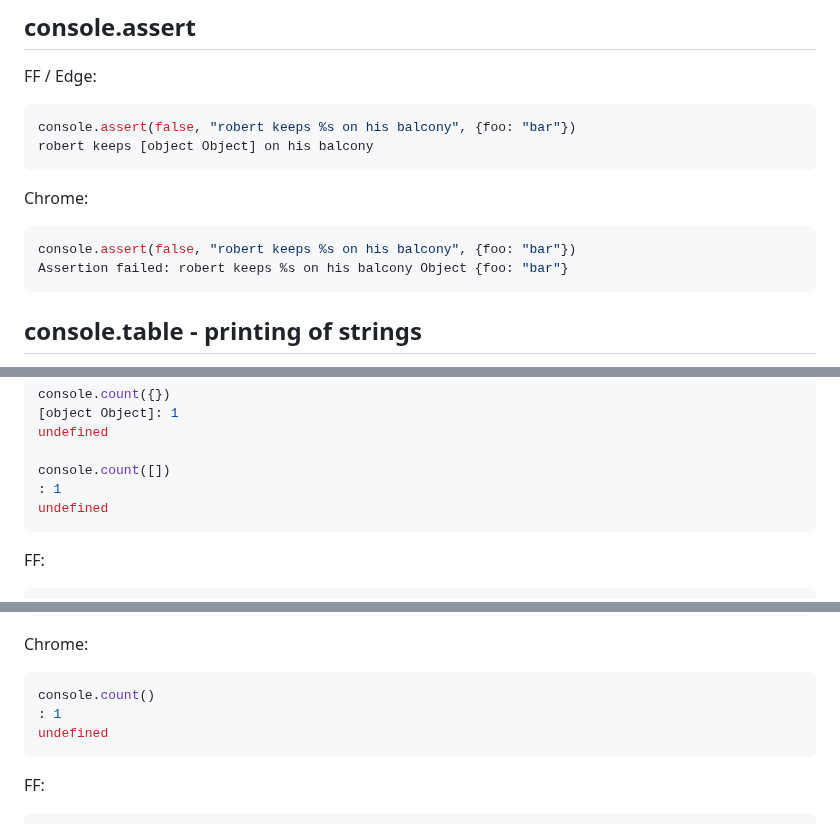
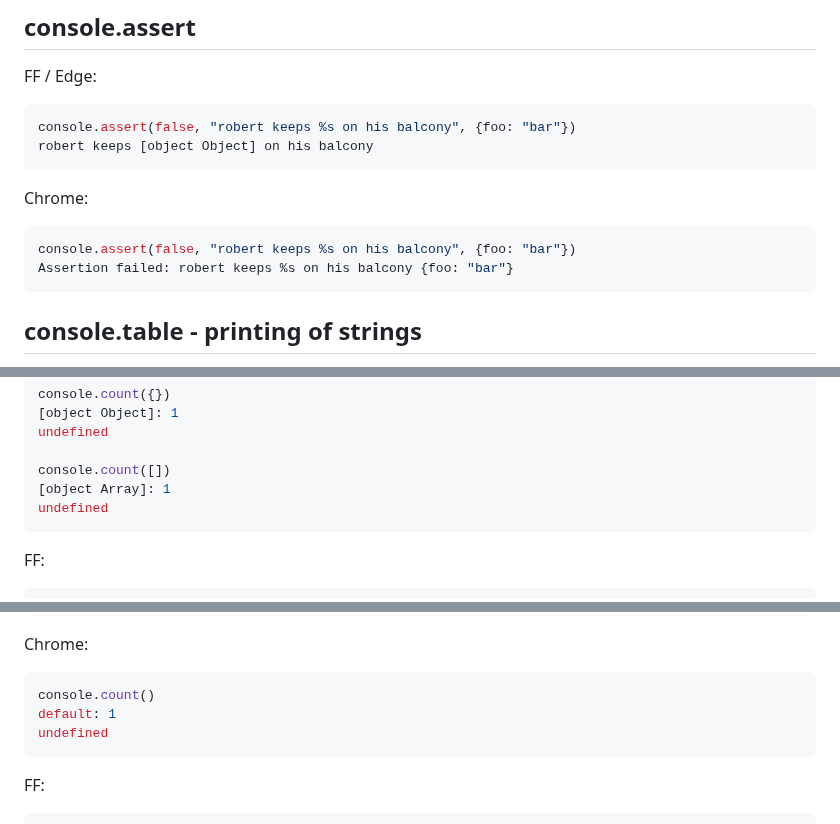
Before and after one commit to whatwg/console, a Markdown page: NOTES.md, 3 parts joined by grey strips. Drawn GitHub-style.

````diff
--- a/NOTES.md
+++ b/NOTES.md
@@ -122,7 +122,7 @@ Chrome:
 
 ```js
 console.assert(false, "robert keeps %s on his balcony", {foo: "bar"})
-Assertion failed: robert keeps %s on his balcony Object {foo: "bar"}
+Assertion failed: robert keeps %s on his balcony {foo: "bar"}
 ```
 
 ## console.table - printing of strings
@@ -254,7 +254,7 @@ console.count({})
 undefined
 
 console.count([])
-: 1
+[object Array]: 1
 undefined
 ```
 
@@ -286,7 +286,7 @@ Chrome:
 
 ```js
 console.count()
-: 1
+default: 1
 undefined
 ```
 
````
Also changed, not shown: other parts of NOTES.md (+5 -3 lines), images/notes/console-table-add-args-chrome.png, images/notes/console-table-custom-index-chrome.png, images/notes/console-table-set-chrome.png, images/notes/console-table-string-chrome.png.
